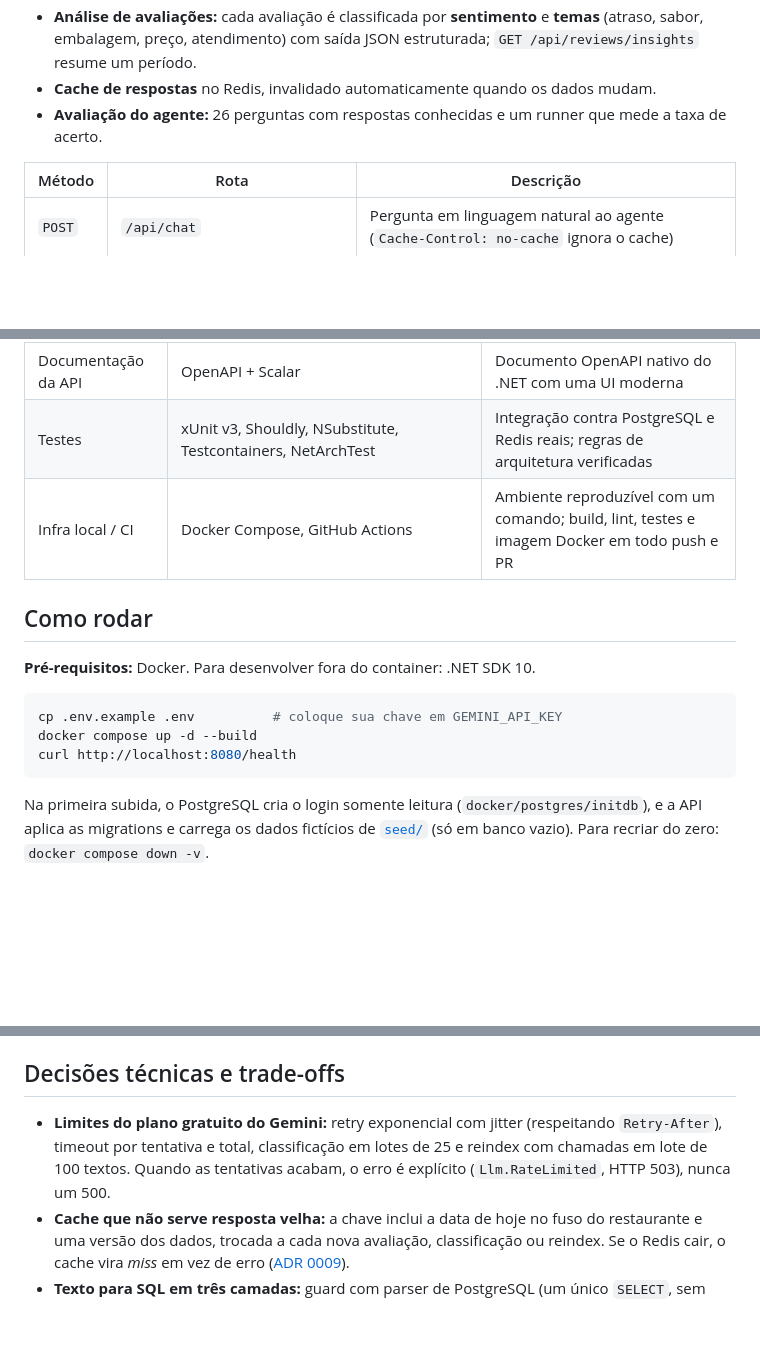
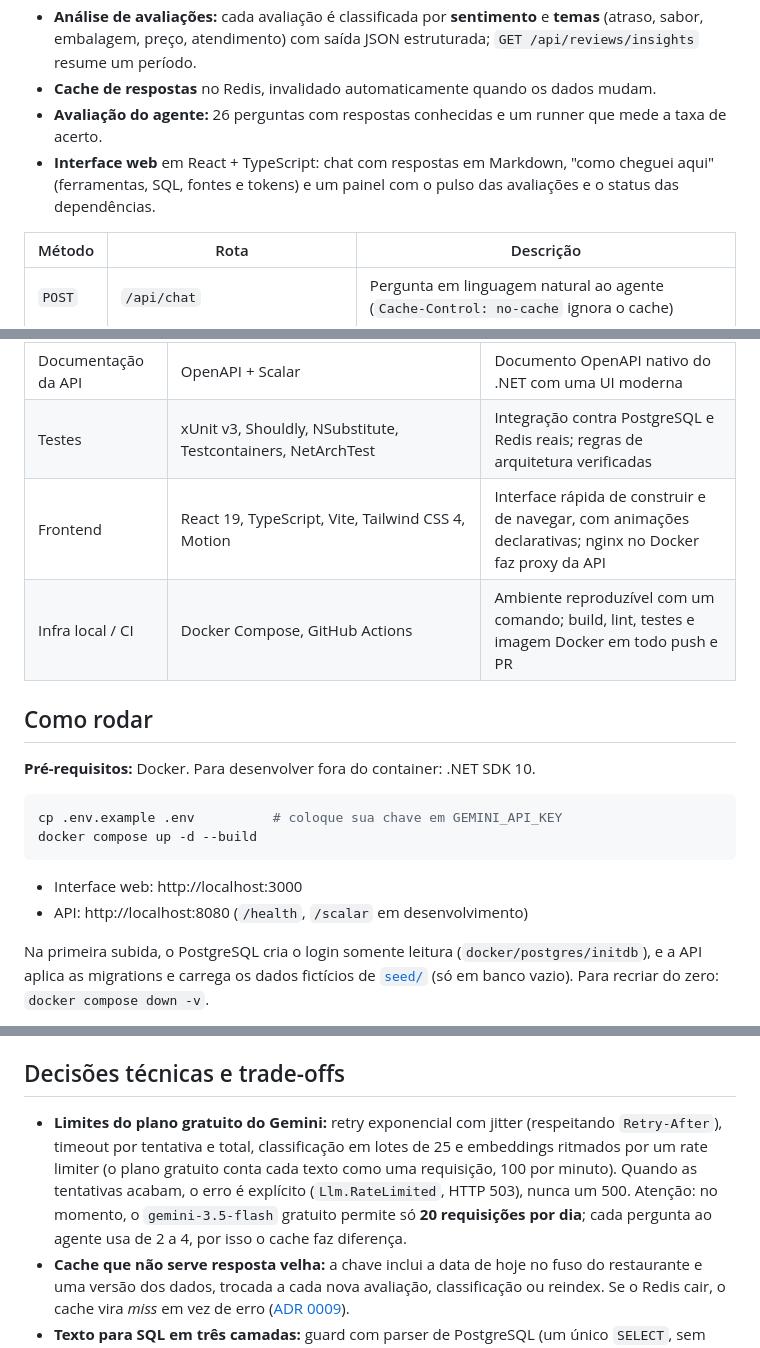
Before and after one commit to LucassSantoss/restaurant-copilot, a Markdown page: README.md, 3 parts joined by grey strips. Rendered like a GitHub page; blank space fills up the shorter version.

Commit message:
docs(readme): add screenshots, frontend usage and free-tier daily quota
Co-Authored-By: Claude Opus 5.5 <noreply@anthropic.com>

````diff
--- a/README.md
+++ b/README.md
@@ -26,6 +33,7 @@ O RestaurantCopilot transforma essas perguntas em consultas aos dados reais e de
 - **Análise de avaliações:** cada avaliação é classificada por **sentimento** e **temas** (atraso, sabor, embalagem, preço, atendimento) com saída JSON estruturada; `GET /api/reviews/insights` resume um período.
 - **Cache de respostas** no Redis, invalidado automaticamente quando os dados mudam.
 - **Avaliação do agente:** 26 perguntas com respostas conhecidas e um runner que mede a taxa de acerto.
+- **Interface web** em React + TypeScript: chat com respostas em Markdown, "como cheguei aqui" (ferramentas, SQL, fontes e tokens) e um painel com o pulso das avaliações e o status das dependências.
 
 | Método | Rota | Descrição |
 |---|---|---|
@@ -109,6 +118,7 @@ A regra não é só convenção: **testes de arquitetura** (`NetArchTest`) quebr
 | Logs | Serilog | Logs estruturados configuráveis por `appsettings`, com tokens e latência de cada chamada ao LLM |
 | Documentação da API | OpenAPI + Scalar | Documento OpenAPI nativo do .NET com uma UI moderna |
 | Testes | xUnit v3, Shouldly, NSubstitute, Testcontainers, NetArchTest | Integração contra PostgreSQL e Redis reais; regras de arquitetura verificadas |
+| Frontend | React 19, TypeScript, Vite, Tailwind CSS 4, Motion | Interface rápida de construir e de navegar, com animações declarativas; nginx no Docker faz proxy da API |
 | Infra local / CI | Docker Compose, GitHub Actions | Ambiente reproduzível com um comando; build, lint, testes e imagem Docker em todo push e PR |
 
 ## Como rodar
@@ -118,8 +128,10 @@ A regra não é só convenção: **testes de arquitetura** (`NetArchTest`) quebr
 ```bash
 cp .env.example .env          # coloque sua chave em GEMINI_API_KEY
 docker compose up -d --build
-curl http://localhost:8080/health
 ```
+
+- Interface web: http://localhost:3000
+- API: http://localhost:8080 (`/health`, `/scalar` em desenvolvimento)
 
 Na primeira subida, o PostgreSQL cria o login somente leitura (`docker/postgres/initdb`), e a API aplica as migrations e carrega os dados fictícios de [`seed/`](seed/) (só em banco vazio). Para recriar do zero: `docker compose down -v`.
 
@@ -300,7 +312,7 @@ O agente é avaliado com **26 perguntas** sobre os dados do seed: vendas, texto
 
 ## Decisões técnicas e trade-offs
 
-- **Limites do plano gratuito do Gemini:** retry exponencial com jitter (respeitando `Retry-After`), timeout por tentativa e total, classificação em lotes de 25 e reindex com chamadas em lote de 100 textos. Quando as tentativas acabam, o erro é explícito (`Llm.RateLimited`, HTTP 503), nunca um 500.
+- **Limites do plano gratuito do Gemini:** retry exponencial com jitter (respeitando `Retry-After`), timeout por tentativa e total, classificação em lotes de 25 e embeddings ritmados por um rate limiter (o plano gratuito conta cada texto como uma requisição, 100 por minuto). Quando as tentativas acabam, o erro é explícito (`Llm.RateLimited`, HTTP 503), nunca um 500. Atenção: no momento, o `gemini-3.5-flash` gratuito permite só **20 requisições por dia**; cada pergunta ao agente usa de 2 a 4, por isso o cache faz diferença.
 - **Cache que não serve resposta velha:** a chave inclui a data de hoje no fuso do restaurante e uma versão dos dados, trocada a cada nova avaliação, classificação ou reindex. Se o Redis cair, o cache vira *miss* em vez de erro ([ADR 0009](docs/adr/0009-chat-answer-cache.md)).
 - **Texto para SQL em três camadas:** guard com parser de PostgreSQL (um único `SELECT`, sem comentários, sem palavras de escrita em lugar nenhum, sem catálogos), role do banco que só lê as tabelas de negócio e transação `READ ONLY` com timeout e limite de linhas. Cada camada sozinha já impede escrita ([ADR 0008](docs/adr/0008-text-to-sql-defense-in-depth.md)).
 - **Agente limitado e tolerante a erros:** no máximo 6 turnos com ferramentas (depois, uma resposta forçada sem ferramentas), timeout total, e erros de ferramenta devolvidos ao modelo para que ele se corrija ([ADR 0007](docs/adr/0007-agent-function-calling.md)).
````
Also changed, not shown: other parts of README.md (+9 -2 lines), docs/evaluation.md (+1 -1 lines), docs/images/chat.jpg (added), docs/images/empty.jpg (added).
